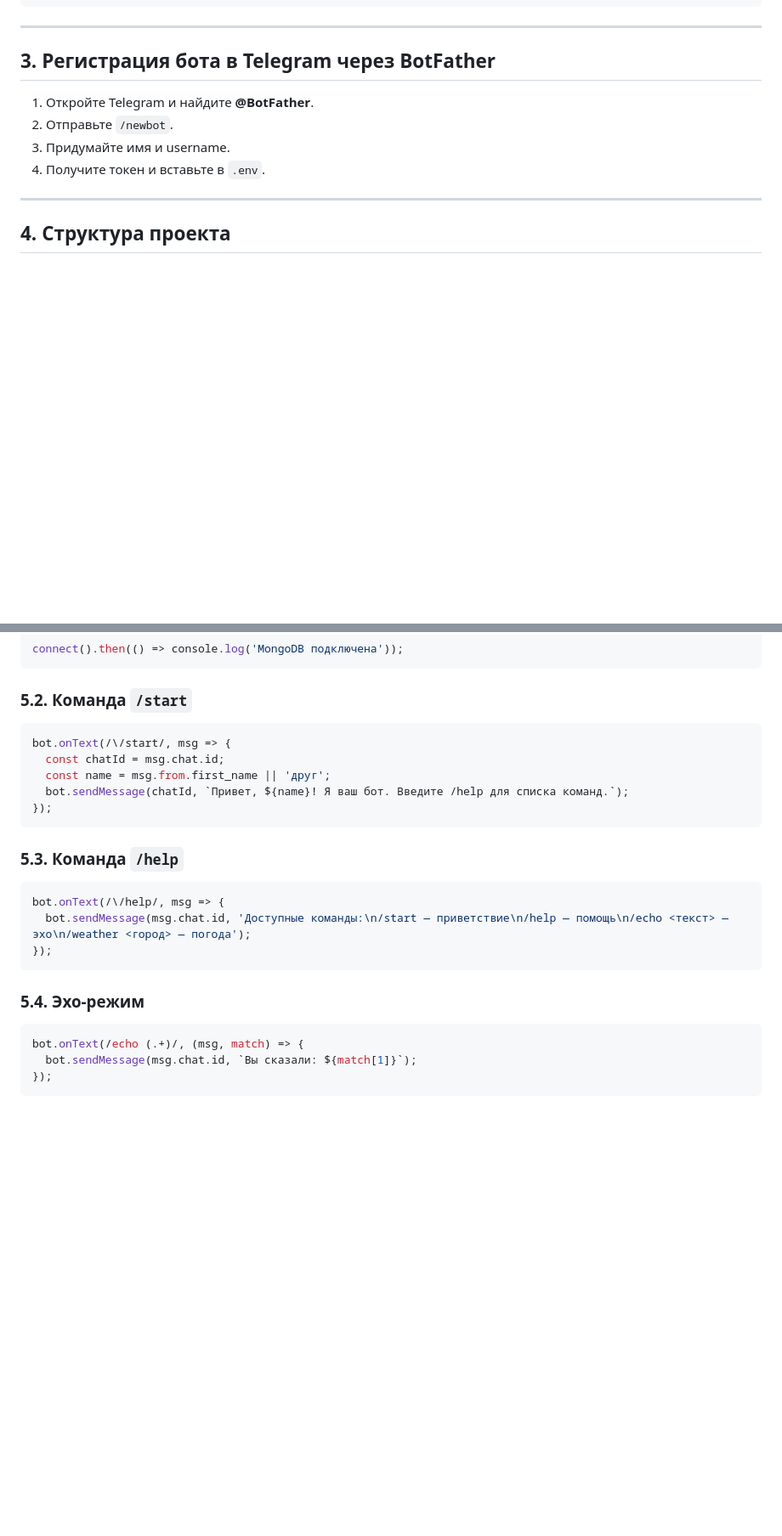
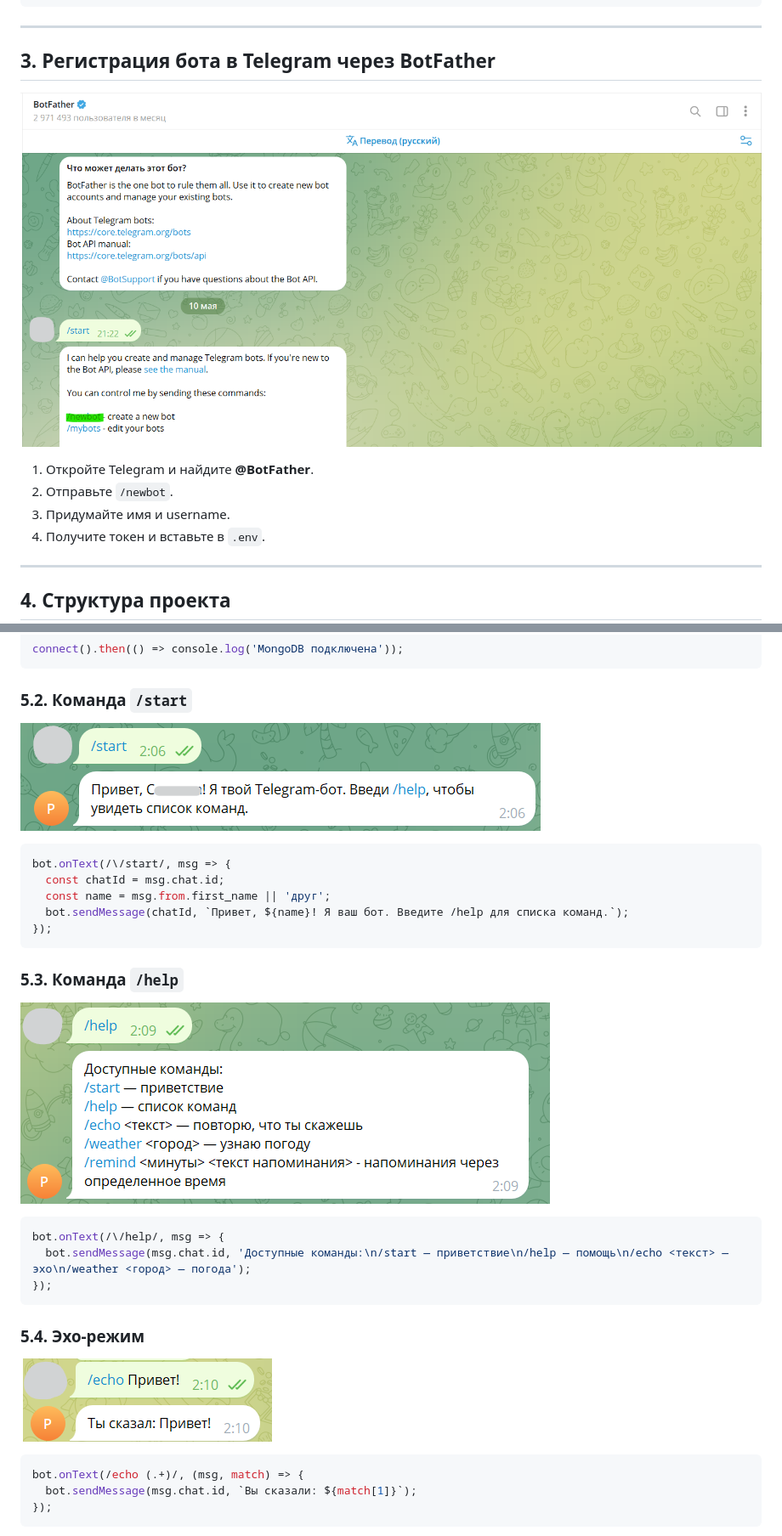
Before and after one commit to edducon/project_practice, a Markdown page: docs/отчет_о_практической_реализации_технологии.md, 2 parts joined by grey strips. Shown: that part at 85% size. GitHub-like rendering; pictures changed too: docs/Aho.png (added), docs/BotFather.png (added), docs/Help.png (added); blank space fills up the shorter version.

Commit message:
Были добавлены изображения в вариативную часть в кол-во 6 шт.

````diff
--- a/docs/отчет_о_практической_реализации_технологии.md
+++ b/docs/отчет_о_практической_реализации_технологии.md
@@ -133,7 +133,7 @@ pm2 startup
 ---
 
 ## 3. Регистрация бота в Telegram через BotFather
-
+![img.png](BotFather.png)
 1. Откройте Telegram и найдите **@BotFather**.
 2. Отправьте `/newbot`.
 3. Придумайте имя и username.
@@ -175,7 +175,7 @@ connect().then(() => console.log('MongoDB подключена'));
 ```
 
 ### 5.2. Команда `/start`
-
+![img_1.png](Start.png)
 ```js
 bot.onText(/\/start/, msg => {
   const chatId = msg.chat.id;
@@ -185,7 +185,7 @@ bot.onText(/\/start/, msg => {
 ```
 
 ### 5.3. Команда `/help`
-
+![img.png](Help.png)
 ```js
 bot.onText(/\/help/, msg => {
   bot.sendMessage(msg.chat.id, 'Доступные команды:\n/start — приветствие\n/help — помощь\n/echo <текст> — эхо\n/weather <город> — погода');
@@ -193,7 +193,7 @@ bot.onText(/\/help/, msg => {
 ```
 
 ### 5.4. Эхо-режим
-
+![img.png](Aho.png)
 ```js
 bot.onText(/echo (.+)/, (msg, match) => {
   bot.sendMessage(msg.chat.id, `Вы сказали: ${match[1]}`);
````
Also changed, not shown: other parts of docs/отчет_о_практической_реализации_технологии.md (+2 -2 lines), docs/Remind.png (added), docs/Weather.png (added).
